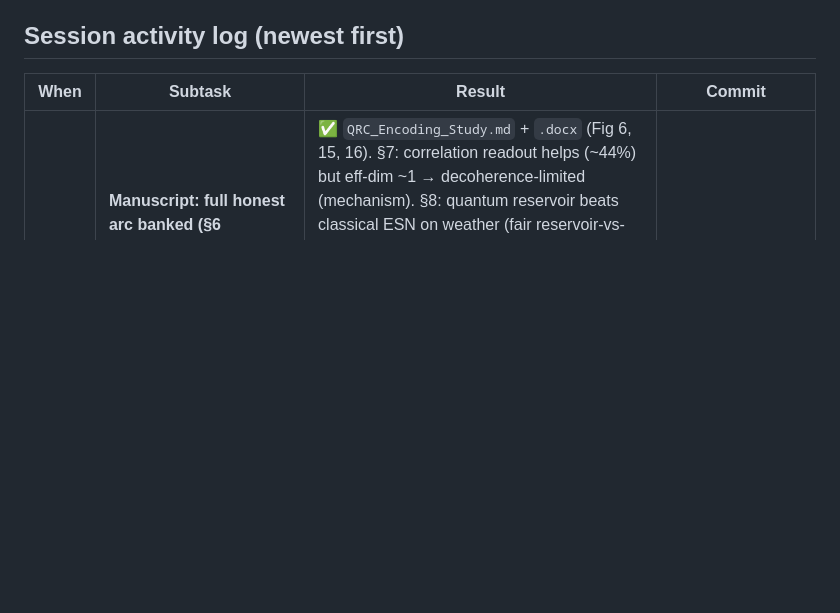
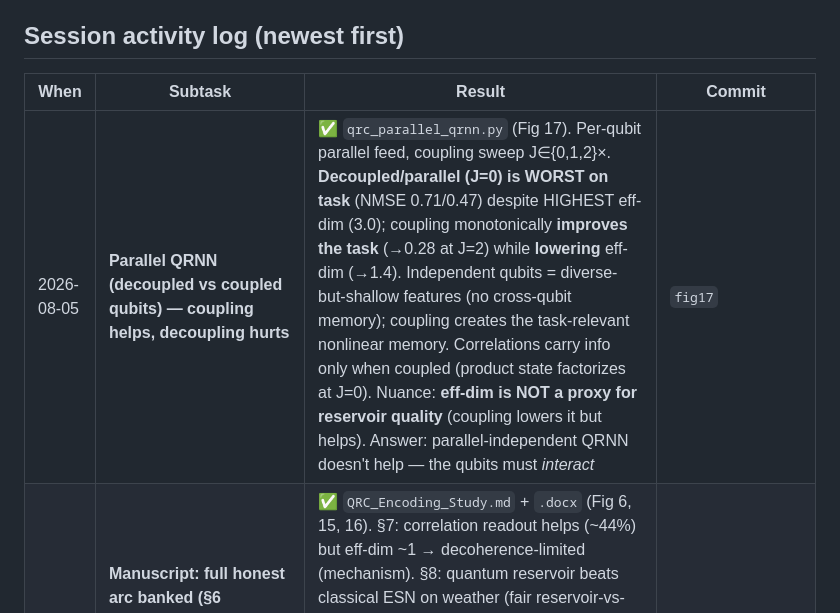
Before and after one commit to siridech-bo/CiRA-Quantum, a Markdown page: docs/QRC/QRC_Next_Stage_Status.md, the part around the change. Rendered like a GitHub page; blank space fills up the shorter version.

```diff
--- a/docs/QRC/QRC_Next_Stage_Status.md
+++ b/docs/QRC/QRC_Next_Stage_Status.md
@@ -10,6 +10,7 @@ state, so we always know *what is left*.
 
 | When | Subtask | Result | Commit |
 |------|---------|--------|--------|
+| 2026-08-05 | **Parallel QRNN (decoupled vs coupled qubits) — coupling helps, decoupling hurts** | ✅ `qrc_parallel_qrnn.py` (Fig 17). Per-qubit parallel feed, coupling sweep J∈{0,1,2}×. **Decoupled/parallel (J=0) is WORST on task** (NMSE 0.71/0.47) despite HIGHEST eff-dim (3.0); coupling monotonically **improves the task** (→0.28 at J=2) while **lowering** eff-dim (→1.4). Independent qubits = diverse-but-shallow features (no cross-qubit memory); coupling creates the task-relevant nonlinear memory. Correlations carry info only when coupled (product state factorizes at J=0). Nuance: **eff-dim is NOT a proxy for reservoir quality** (coupling lowers it but helps). Answer: parallel-independent QRNN doesn't help — the qubits must *interact* | `fig17` |
 | 2026-08-04 | **Manuscript: full honest arc banked (§6 encoding · §7 correlation readout+decoherence · §8 classical comparison)** | ✅ `QRC_Encoding_Study.md` + `.docx` (Fig 6, 15, 16). §7: correlation readout helps (~44%) but eff-dim ~1 → decoherence-limited (mechanism). §8: quantum reservoir beats classical ESN on weather (fair reservoir-vs-reservoir) but loses to trained RNN/LSTM on classical tasks (with τ→0 controls proving which results are quantum-mediated). Honest bound stated: real quantum *improvements* to the reservoir; competitive vs classical reservoirs; not vs trained RNNs; advantage needs coherence>entangling regime. Complete, publishable | `report` |
 | 2026-08-04 | **Correlation readout + entangling drive — why the quantum reservoir is decoherence-limited** | ✅ `qrc_correlation_readout.py` (Fig 16). Reading 2-body correlations ⟨σᵢσⱼ⟩ (uses the joint/parallel qubits) **helps NARMA-2** (0.373→**0.207**, ~44%) — a real, cheap perf lever. BUT **effective dimensionality stays ~1–2** (126 corr features → PR 1.8) → the 2ⁿ space is still unused. Key mechanism: **longer coherent evolution LOWERS eff-dim (1.4→1.1)** — decoherence (T₂) collapses the state faster than the Ising dynamics populate it. The two resources (many qubits, coherence) are in **tension**, not additive → this is *why* eff-dim~1 and the reservoir isn't competitive. Quantum advantage needs entangling dynamics faster than decoherence (long T₂ × strong couplings), which crotonic NMR lacks | `fig16` |
 | 2026-08-04 | **(3) Closed-loop quantum-memory RNN — is a CLASSICAL RNN (τ→0 control decisive)** | ✅ NARMA-2: closed-loop (mem ON) 0.137 beats open-loop per-spin 0.216 — BUT closed-loop **τ→0 (quantum memory OFF) = 0.011** (near-perfect, *better* than with memory). The feature-feedback channel is a classical RNN (36-dim hidden = features) that models NARMA-2 by itself; quantum memory is redundant and even **hurts** (0.011→0.137). A tiny classical RNN beats the quantum reservoir ~20× (0.011 vs open-loop 0.216). **Confound caught by the built-in control.** Conclusion of (1)(2)(3): the *only* clean quantum result is open-loop scalar per-spin (ablation-proven); any classical memory (window/feedback) dominates → quantum reservoir not competitive with classical RNNs on these tasks | `988f17b` |
```
Also changed, not shown: docs/QRC/figures/fig17_parallel_qrnn.png (added), 1 other file.
